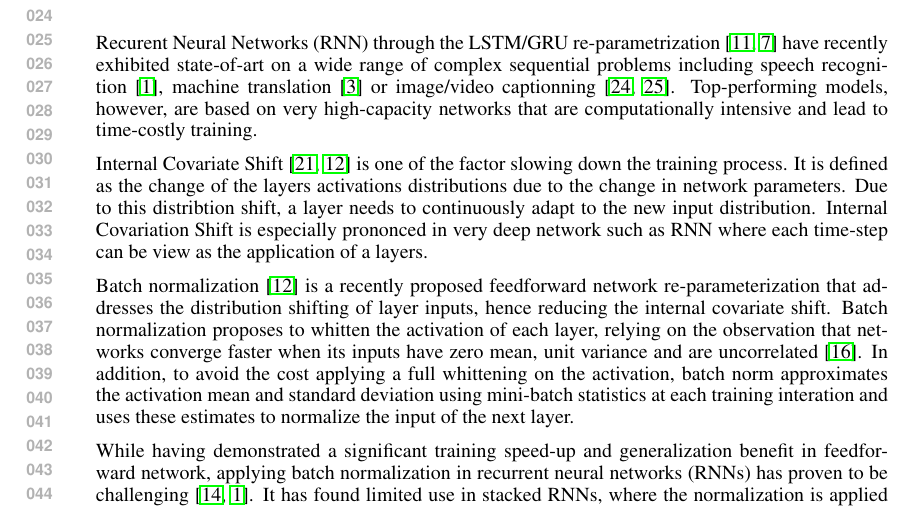
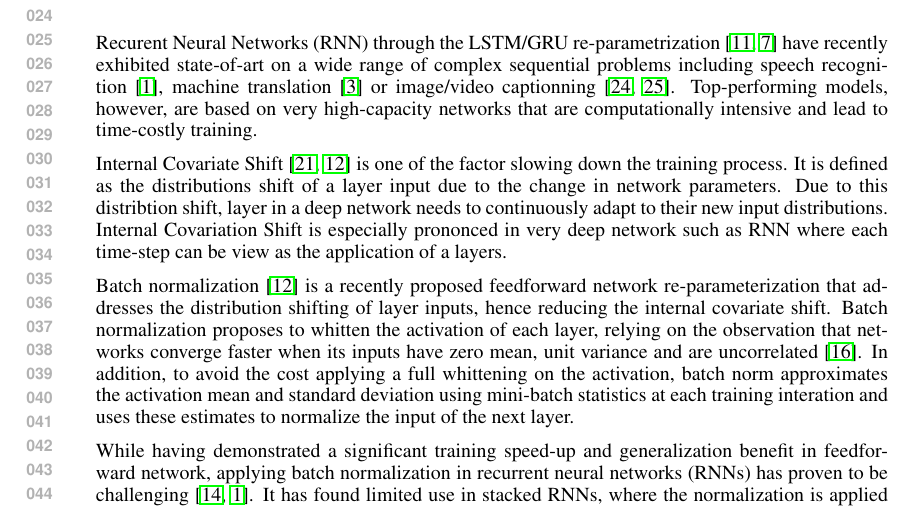
Before and after one commit to cooijmanstim/recurrent-batch-normalization, a LaTeX paper (paper/index.tex): part of page 1 of 9, cut so that both start at the same text. Compiled offline with pdfLaTeX.

Commit message:
small update

```diff
--- a/paper/index.tex
+++ b/paper/index.tex
@@ -81,8 +81,8 @@ Recurent Neural Networks (RNN)  through the LSTM/GRU re-parametrization~\cite{ls
 Top-performing models, however, are based on very high-capacity networks that are computationally intensive and lead to time-costly training.
 
 Internal Covariate Shift~\cite{shimodaira2000improving,batchnorm} is one of the factor slowing down the training process.
-It is defined as the change of the layers activations distributions due to the change in network parameters.
-Due to this distribtion shift, a layer needs to continuously adapt to the new input distribution.
+It is defined as the distributions shift of a layer input due to the change in network parameters.
+Due to this distribtion shift, layer in a deep network needs to continuously adapt to their new input distributions.
 Internal Covariation Shift is especially prononced in very deep network such as RNN where each time-step can be view as the application of a layers.
 
 Batch normalization~\cite{batchnorm} is a recently proposed feedforward network re-parameterization that addresses the distribution shifting of layer inputs, hence reducing the internal covariate shift.
```
